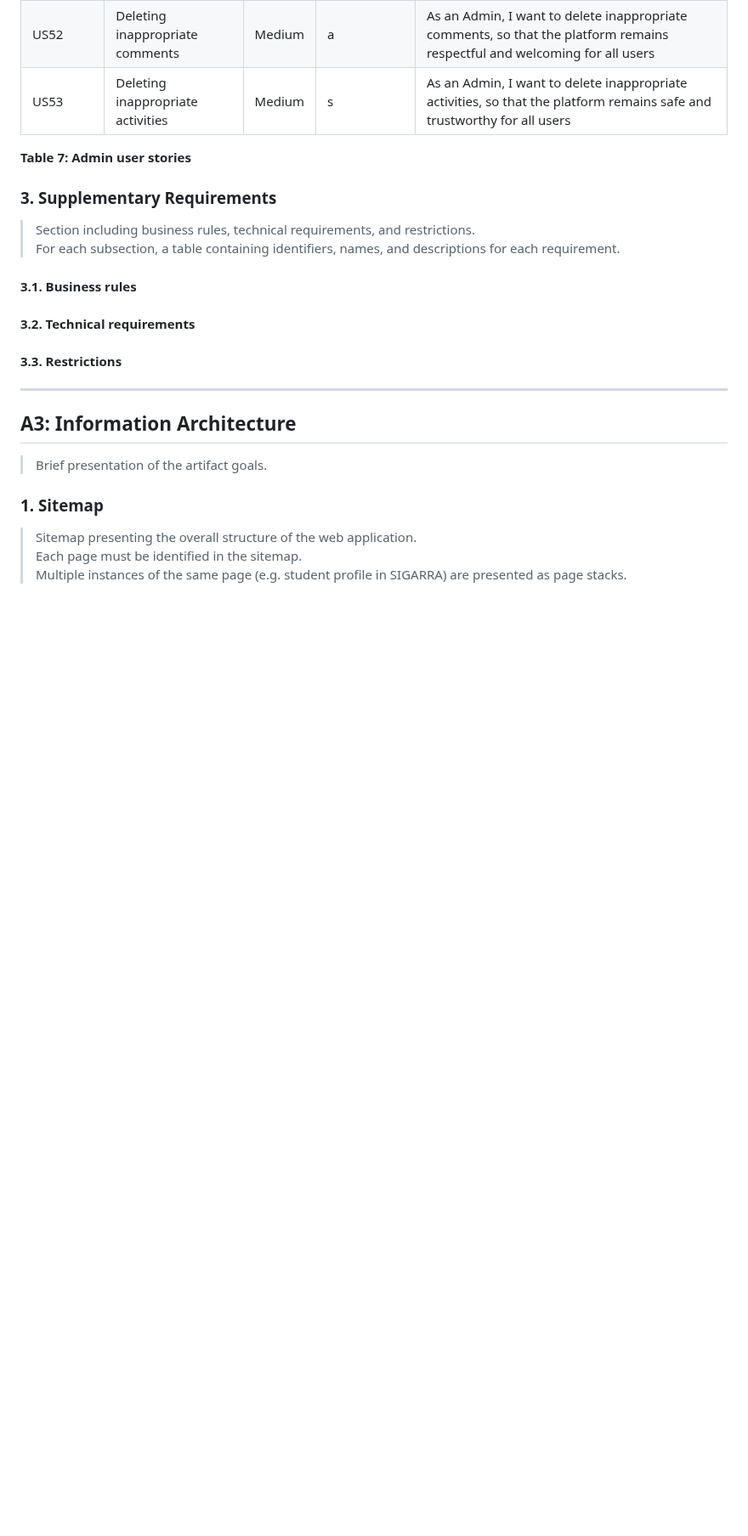
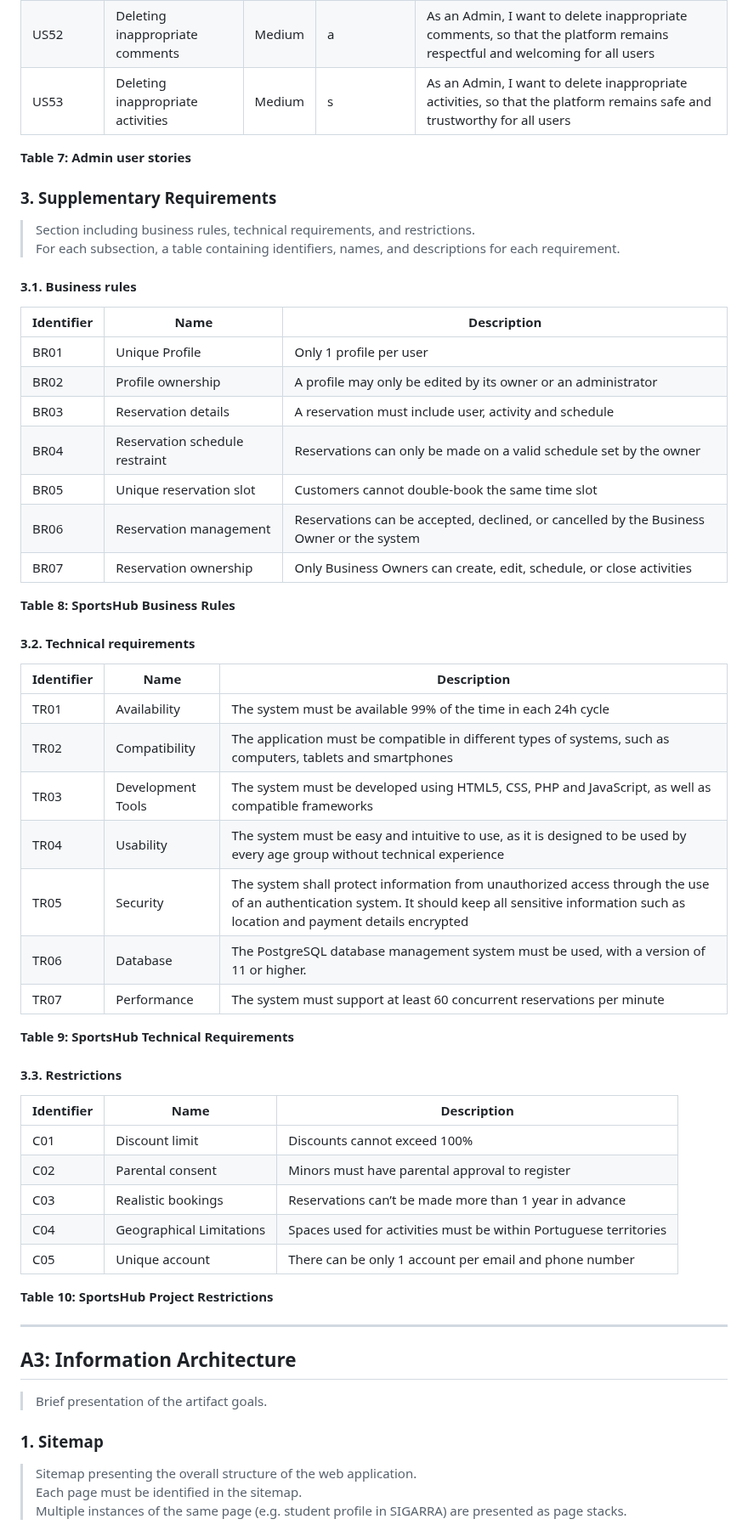
Before and after one commit to FEUP-tiago-repositories/lbaw, a Markdown page: artifacts/ER/ER.md, the part around one of its changes. Shown at 85% size. Drawn GitHub-style; blank space fills up the shorter version.

Commit message:
Adding supplementary Requirements

```diff
--- a/artifacts/ER/ER.md
+++ b/artifacts/ER/ER.md
@@ -102,6 +106,7 @@ _SportsHub_ serves three main user types: **Administrators** who manage the over
 | US51       | Manage user accounts          | Medium   | ds          | As an Admin, I want to manage user accounts, so that I can maintain control over access, ensure security, and keep the system organized |
 | US52       | Deleting inappropriate comments | Medium  | a           | As an Admin, I want to delete inappropriate comments, so that the platform remains respectful and welcoming for all users |
 | US53       | Deleting inappropriate activities | Medium | s           | As an Admin, I want to delete inappropriate activities, so that the platform remains safe and trustworthy for all users |
+
 **Table 7: Admin user stories**
 
 ### 3. Supplementary Requirements
@@ -111,9 +116,43 @@ _SportsHub_ serves three main user types: **Administrators** who manage the over
 
 #### 3.1. Business rules
 
+| Identifier | Name                      | Description                                                                 |
+|------------|---------------------------|-----------------------------------------------------------------------------|
+| BR01       | Unique Profile            | Only 1 profile per user                                                     |
+| BR02       | Profile ownership         | A profile may only be edited by its owner or an administrator               |
+| BR03       | Reservation details       | A reservation must include user, activity and schedule                      |
+| BR04       | Reservation schedule restraint | Reservations can only be made on a valid schedule set by the owner    |
+| BR05       | Unique reservation slot   | Customers cannot double-book the same time slot                             |
+| BR06       | Reservation management    | Reservations can be accepted, declined, or cancelled by the Business Owner or the system |
+| BR07       | Reservation ownership     | Only Business Owners can create, edit, schedule, or close activities        |
+
+**Table 8: SportsHub Business Rules**
+
 #### 3.2. Technical requirements
 
+| Identifier | Name             | Description                                                                 |
+|------------|------------------|-----------------------------------------------------------------------------|
+| TR01       | Availability     | The system must be available 99% of the time in each 24h cycle              |
+| TR02       | Compatibility    | The application must be compatible in different types of systems, such as computers, tablets and smartphones |
+| TR03       | Development Tools | The system must be developed using HTML5, CSS, PHP and JavaScript, as well as compatible frameworks |
+| TR04       | Usability        | The system must be easy and intuitive to use, as it is designed to be used by every age group without technical experience |
+| TR05       | Security         | The system shall protect information from unauthorized access through the use of an authentication system. It should keep all sensitive information such as location and payment details encrypted |
+| TR06       | Database         | The PostgreSQL database management system must be used, with a version of 11 or higher. |
+| TR07       | Performance      | The system must support at least 60 concurrent reservations per minute     |
+
+**Table 9: SportsHub Technical Requirements**
+
 #### 3.3. Restrictions
+
+| Identifier | Name                   | Description                                                                 |
+|------------|------------------------|-----------------------------------------------------------------------------|
+| C01        | Discount limit         | Discounts cannot exceed 100%                                                |
+| C02        | Parental consent       | Minors must have parental approval to register                              |
+| C03        | Realistic bookings     | Reservations can’t be made more than 1 year in advance                      |
+| C04        | Geographical Limitations | Spaces used for activities must be within Portuguese territories           |
+| C05        | Unique account         | There can be only 1 account per email and phone number                      |
+
+**Table 10: SportsHub Project Restrictions**
 
 ---
 
```
Also changed, not shown: other parts of artifacts/ER/ER.md (+4 -0 lines).
